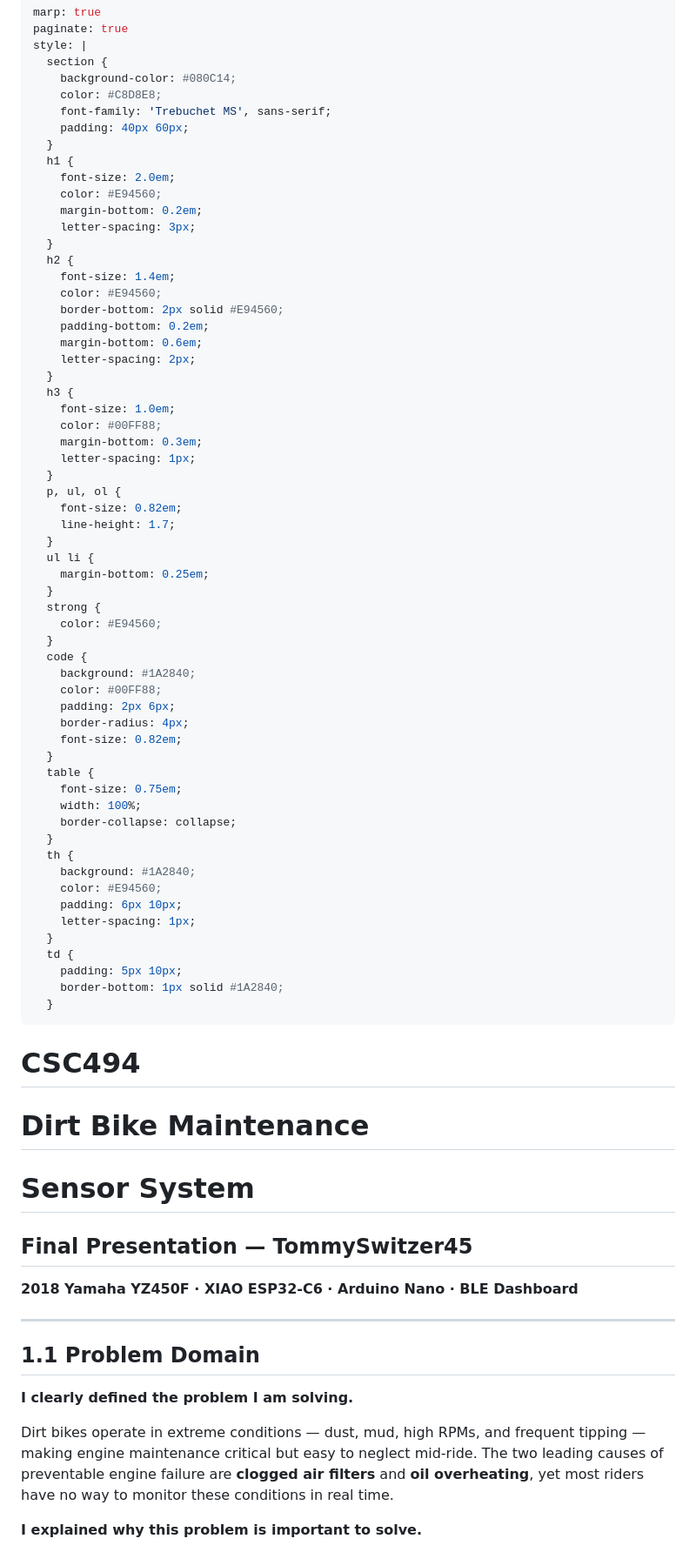
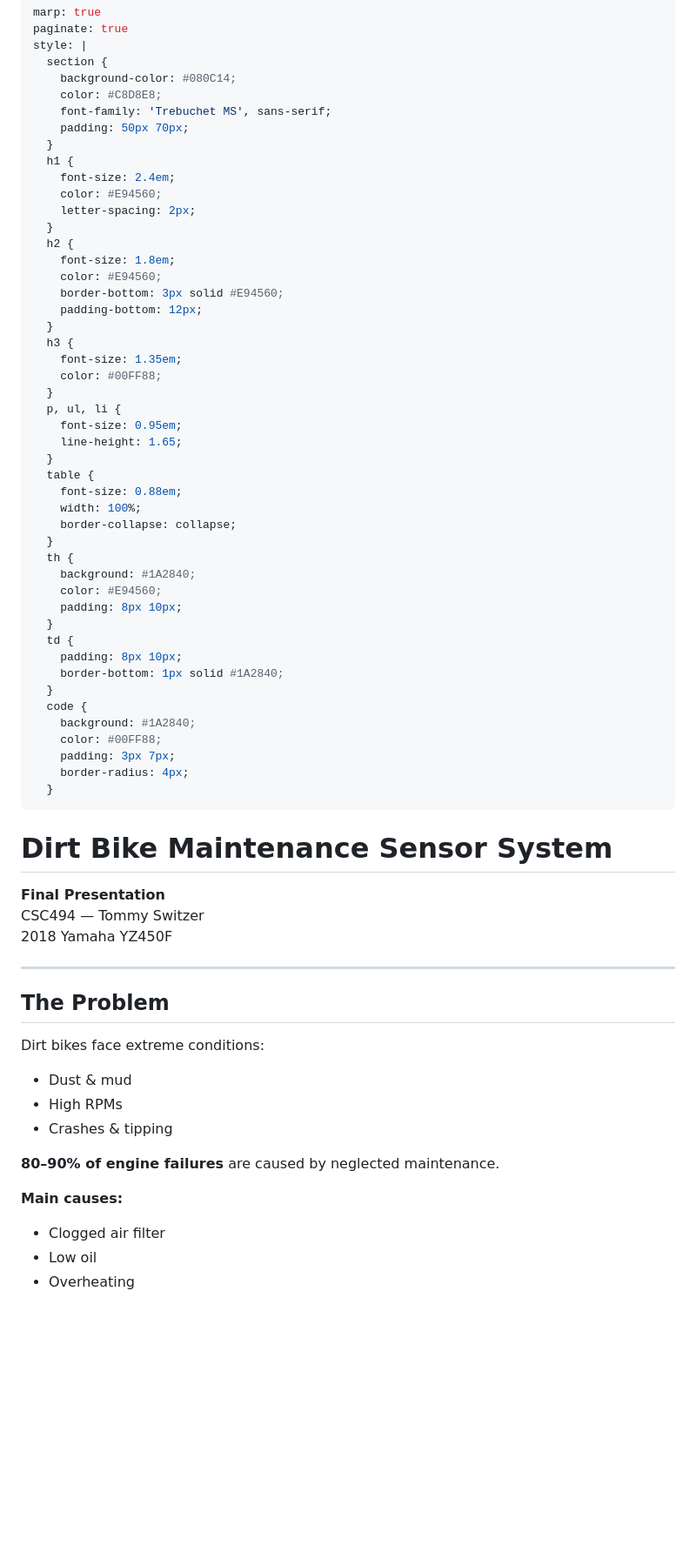
Before and after one commit to TommySwitzer45/CSC494-Dirt_Bike_Maintenance_Sensor_System, a Markdown page: docs/presentation/Final_Presentation.md, the part around one of its changes. Shown at 87% size. Rendered like a GitHub page; blank space fills up the shorter version.

```diff
--- a/docs/presentation/Final_Presentation.md
+++ b/docs/presentation/Final_Presentation.md
@@ -6,76 +6,68 @@ style: |
     background-color: #080C14;
     color: #C8D8E8;
     font-family: 'Trebuchet MS', sans-serif;
-    padding: 40px 60px;
+    padding: 50px 70px;
   }
   h1 {
-    font-size: 2.0em;
+    font-size: 2.4em;
     color: #E94560;
-    margin-bottom: 0.2em;
-    letter-spacing: 3px;
+    letter-spacing: 2px;
   }
   h2 {
-    font-size: 1.4em;
+    font-size: 1.8em;
     color: #E94560;
-    border-bottom: 2px solid #E94560;
-    padding-bottom: 0.2em;
-    margin-bottom: 0.6em;
-    letter-spacing: 2px;
+    border-bottom: 3px solid #E94560;
+    padding-bottom: 12px;
   }
   h3 {
-    font-size: 1.0em;
+    font-size: 1.35em;
     color: #00FF88;
-    margin-bottom: 0.3em;
-    letter-spacing: 1px;
   }
-  p, ul, ol {
-    font-size: 0.82em;
-    line-height: 1.7;
-  }
-  ul li {
-    margin-bottom: 0.25em;
-  }
-  strong {
-    color: #E94560;
-  }
-  code {
-    background: #1A2840;
-    color: #00FF88;
-    padding: 2px 6px;
-    border-radius: 4px;
-    font-size: 0.82em;
+  p, ul, li {
+    font-size: 0.95em;
+    line-height: 1.65;
   }
   table {
-    font-size: 0.75em;
+    font-size: 0.88em;
     width: 100%;
     border-collapse: collapse;
   }
   th {
     background: #1A2840;
     color: #E94560;
-    padding: 6px 10px;
-    letter-spacing: 1px;
+    padding: 8px 10px;
   }
   td {
-    padding: 5px 10px;
+    padding: 8px 10px;
     border-bottom: 1px solid #1A2840;
+  }
+  code {
+    background: #1A2840;
+    color: #00FF88;
+    padding: 3px 7px;
+    border-radius: 4px;
   }
 ---
 
-# CSC494
-# Dirt Bike Maintenance
-# Sensor System
-## Final Presentation — TommySwitzer45
+# Dirt Bike Maintenance Sensor System
 
-**2018 Yamaha YZ450F · XIAO ESP32-C6 · Arduino Nano · BLE Dashboard**
+**Final Presentation**
+CSC494 — Tommy Switzer
+2018 Yamaha YZ450F
 
 ---
 
-## 1.1 Problem Domain
+## The Problem
 
-**I clearly defined the problem I am solving.**
+Dirt bikes face extreme conditions:
+- Dust & mud
+- High RPMs
+- Crashes & tipping
 
-Dirt bikes operate in extreme conditions — dust, mud, high RPMs, and frequent tipping — making engine maintenance critical but easy to neglect mid-ride. The two leading causes of preventable engine failure are **clogged air filters** and **oil overheating**, yet most riders have no way to monitor these conditions in real time.
+**80–90% of engine failures** are caused by neglected maintenance.
 
-**I explained why this problem is important to solve.**
+**Main causes:**
+- Clogged air filter
+- Low oil
+- Overheating
 
```
Also changed, not shown: other parts of docs/presentation/Final_Presentation.md (+120 -102 lines).
